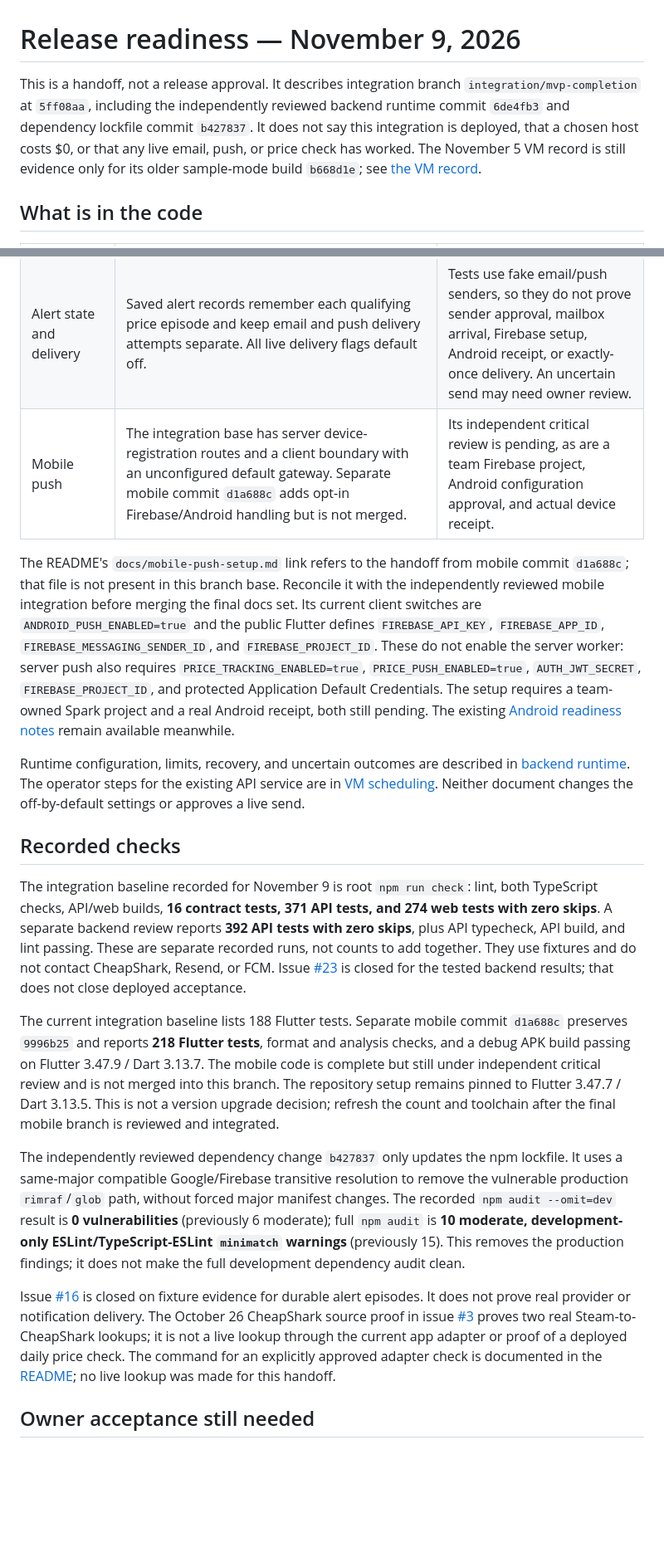
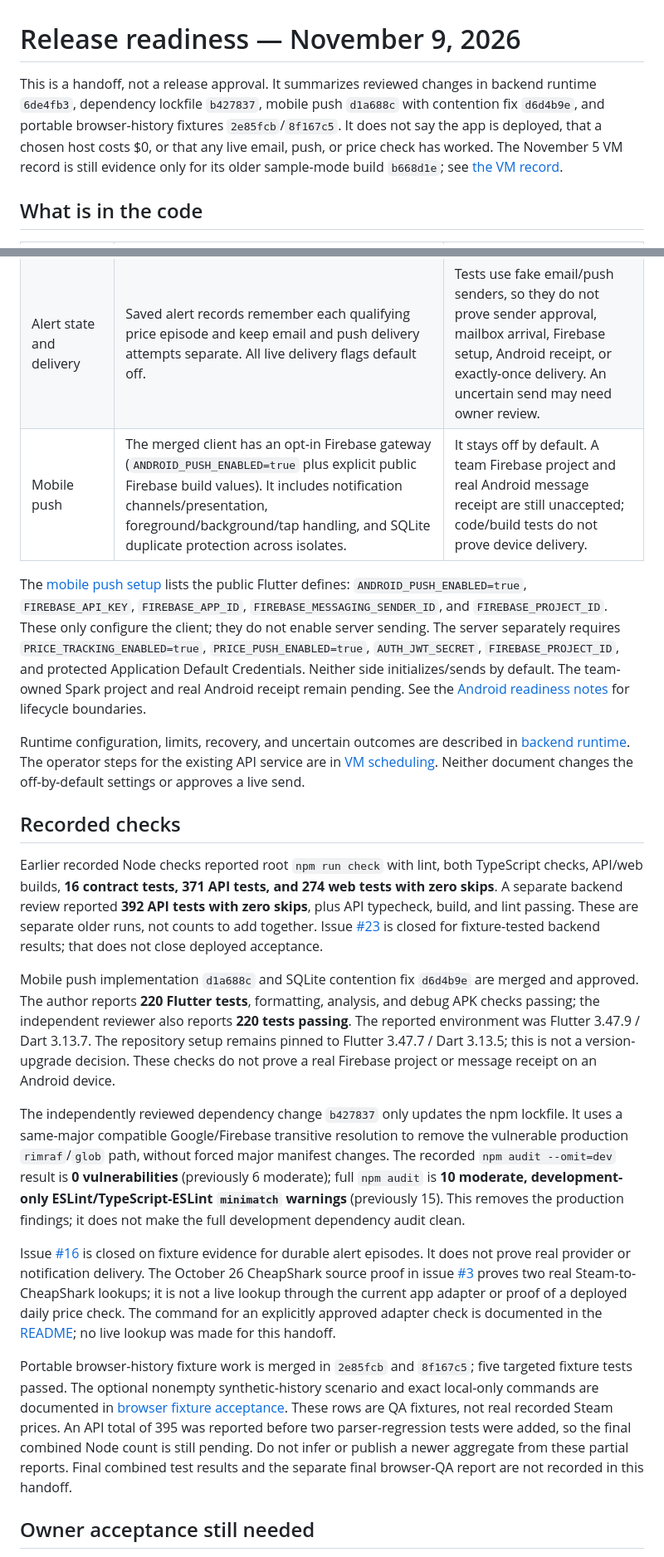
Before and after one commit to aluciencozy/price-tracker, a Markdown page: docs/release-readiness.md, 2 parts joined by grey strips. Shown at 83% size. Drawn GitHub-style; blank space fills up the shorter version.

```diff
--- a/docs/release-readiness.md
+++ b/docs/release-readiness.md
@@ -1,11 +1,11 @@
 # Release readiness — November 9, 2026
 
-This is a handoff, not a release approval. It describes integration branch
-`integration/mvp-completion` at `5ff08aa`, including the independently reviewed
-backend runtime commit `6de4fb3` and dependency lockfile commit `b427837`. It does
-not say this integration is deployed, that a chosen host costs $0, or that any
-live email, push, or price check has worked. The November 5 VM record is still
-evidence only for its older sample-mode build `b668d1e`; see
+This is a handoff, not a release approval. It summarizes reviewed changes in
+backend runtime `6de4fb3`, dependency lockfile `b427837`, mobile push `d1a688c`
+with contention fix `d6d4b9e`, and portable browser-history fixtures
+`2e85fcb`/`8f167c5`. It does not say the app is deployed, that a chosen host costs
+$0, or that any live email, push, or price check has worked. The November 5 VM
+record is still evidence only for its older sample-mode build `b668d1e`; see
 [the VM record](lab-vm-deployment.md).
 
 ## What is in the code
@@ -16,19 +16,17 @@ evidence only for its older sample-mode build `b668d1e`; see
 | Accounts and private data | Verified account/session routes are mounted. With `PRICE_TRACKING_ENABLED=true`, the API composes Steam preview, owned tracker CRUD/history, and admin-only check routes. Device endpoints require a verified mobile session. | Tracking is off by default. Remote MongoDB, actual HTTPS/CORS, mailbox links, two-user ownership, and deployed cross-client acceptance are pending. |
 | Price checks | Scheduled and admin checks use the shared service. The process has an opt-in daily UTC schedule and a separate due-run recovery loop. | No cron or second checker is part of this design. Live application-adapter lookup, a deployed daily run, real current quote, and host uptime/cost acceptance are pending. |
 | Alert state and delivery | Saved alert records remember each qualifying price episode and keep email and push delivery attempts separate. All live delivery flags default off. | Tests use fake email/push senders, so they do not prove sender approval, mailbox arrival, Firebase setup, Android receipt, or exactly-once delivery. An uncertain send may need owner review. |
-| Mobile push | The integration base has server device-registration routes and a client boundary with an unconfigured default gateway. Separate mobile commit `d1a688c` adds opt-in Firebase/Android handling but is not merged. | Its independent critical review is pending, as are a team Firebase project, Android configuration approval, and actual device receipt. |
+| Mobile push | The merged client has an opt-in Firebase gateway (`ANDROID_PUSH_ENABLED=true` plus explicit public Firebase build values). It includes notification channels/presentation, foreground/background/tap handling, and SQLite duplicate protection across isolates. | It stays off by default. A team Firebase project and real Android message receipt are still unaccepted; code/build tests do not prove device delivery. |
 
-The README's `docs/mobile-push-setup.md` link refers to the handoff from mobile
-commit `d1a688c`; that file is not present in this branch base. Reconcile it with
-the independently reviewed mobile integration before merging the final docs
-set. Its current client switches are `ANDROID_PUSH_ENABLED=true` and the public
-Flutter defines `FIREBASE_API_KEY`, `FIREBASE_APP_ID`,
-`FIREBASE_MESSAGING_SENDER_ID`, and `FIREBASE_PROJECT_ID`. These do not enable the
-server worker: server push also requires `PRICE_TRACKING_ENABLED=true`,
-`PRICE_PUSH_ENABLED=true`, `AUTH_JWT_SECRET`, `FIREBASE_PROJECT_ID`, and protected
-Application Default Credentials. The setup requires a team-owned Spark project
-and a real Android receipt, both still pending. The existing
-[Android readiness notes](android-push-readiness.md) remain available meanwhile.
+The [mobile push setup](mobile-push-setup.md) lists the public Flutter defines:
+`ANDROID_PUSH_ENABLED=true`, `FIREBASE_API_KEY`, `FIREBASE_APP_ID`,
+`FIREBASE_MESSAGING_SENDER_ID`, and `FIREBASE_PROJECT_ID`. These only configure the
+client; they do not enable server sending. The server separately requires
+`PRICE_TRACKING_ENABLED=true`, `PRICE_PUSH_ENABLED=true`, `AUTH_JWT_SECRET`,
+`FIREBASE_PROJECT_ID`, and protected Application Default Credentials. Neither
+side initializes/sends by default. The team-owned Spark project and real Android
+receipt remain pending. See the [Android readiness notes](android-push-readiness.md)
+for lifecycle boundaries.
 
 Runtime configuration, limits, recovery, and uncertain outcomes are described in
 [backend runtime](backend-runtime.md). The operator steps for the existing API
@@ -37,21 +35,21 @@ off-by-default settings or approves a live send.
 
 ## Recorded checks
 
-The integration baseline recorded for November 9 is root `npm run check`: lint,
-both TypeScript checks, API/web builds, **16 contract tests, 371 API tests, and
-274 web tests with zero skips**. A separate backend review reports **392 API
-tests with zero skips**, plus API typecheck, API build, and lint passing. These
-are separate recorded runs, not counts to add together. They use fixtures and do
-not contact CheapShark, Resend, or FCM. Issue [#23](https://github.com/aluciencozy/price-tracker/issues/23)
-is closed for the tested backend results; that does not close deployed acceptance.
+Earlier recorded Node checks reported root `npm run check` with lint, both
+TypeScript checks, API/web builds, **16 contract tests, 371 API tests, and 274
+web tests with zero skips**. A separate backend review reported **392 API tests
+with zero skips**, plus API typecheck, build, and lint passing. These are separate
+older runs, not counts to add together. Issue
+[#23](https://github.com/aluciencozy/price-tracker/issues/23) is closed for
+fixture-tested backend results; that does not close deployed acceptance.
 
-The current integration baseline lists 188 Flutter tests. Separate mobile commit
-`d1a688c` preserves `9996b25` and reports **218 Flutter tests**, format and
-analysis checks, and a debug APK build passing on Flutter 3.47.9 / Dart 3.13.7.
-The mobile code is complete but still under independent critical review and is
-not merged into this branch. The repository setup remains pinned to Flutter
-3.47.7 / Dart 3.13.5. This is not a version upgrade decision; refresh the count
-and toolchain after the final mobile branch is reviewed and integrated.
+Mobile push implementation `d1a688c` and SQLite contention fix `d6d4b9e` are
+merged and approved. The author reports **220 Flutter tests**, formatting,
+analysis, and debug APK checks passing; the independent reviewer also reports
+**220 tests passing**. The reported environment was Flutter 3.47.9 / Dart
+3.13.7. The repository setup remains pinned to Flutter 3.47.7 / Dart 3.13.5;
+this is not a version-upgrade decision. These checks do not prove a real Firebase
+project or message receipt on an Android device.
 
 The independently reviewed dependency change `b427837` only updates the npm
 lockfile. It uses a same-major compatible Google/Firebase transitive resolution
@@ -71,6 +69,16 @@ adapter or proof of a deployed daily price check. The command for an explicitly
 approved adapter check is documented in the [README](../README.md); no live
 lookup was made for this handoff.
 
+Portable browser-history fixture work is merged in `2e85fcb` and `8f167c5`; five
+targeted fixture tests passed. The optional nonempty synthetic-history scenario
+and exact local-only commands are documented in
+[browser fixture acceptance](browser-fixture-acceptance.md). These rows are QA
+fixtures, not real recorded Steam prices. An API total of 395 was reported before
+two parser-regression tests were added, so the final combined Node count is still
+pending. Do not infer or publish a newer aggregate from these partial reports.
+Final combined test results and the separate final browser-QA report are not
+recorded in this handoff.
+
 ## Owner acceptance still needed
 
 The following issues were open when checked for this handoff. Keep each open
```
Also changed, not shown: other parts of docs/release-readiness.md (+2 -2 lines), README.md (+5 -5 lines), docs/vm-scheduling.md (+8 -4 lines).
